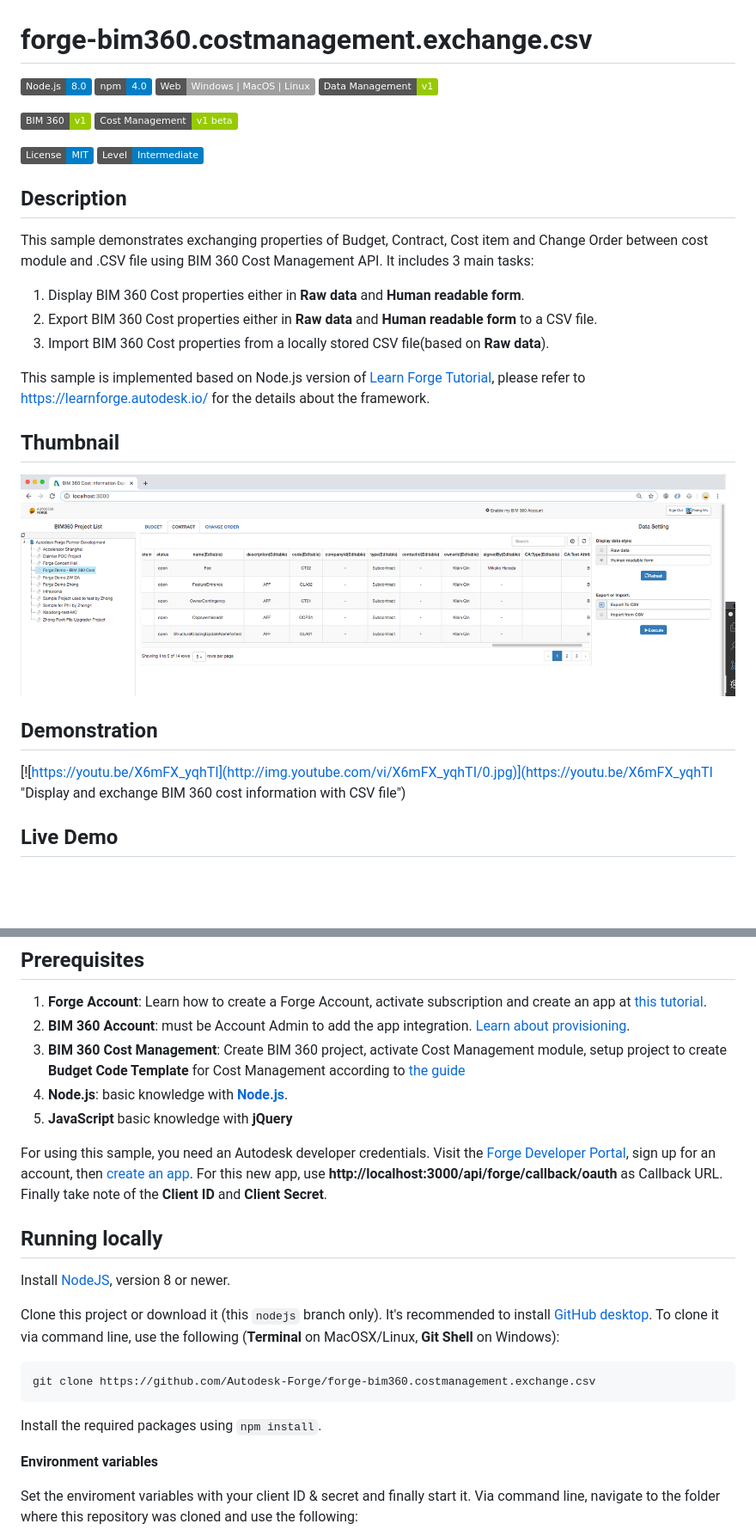
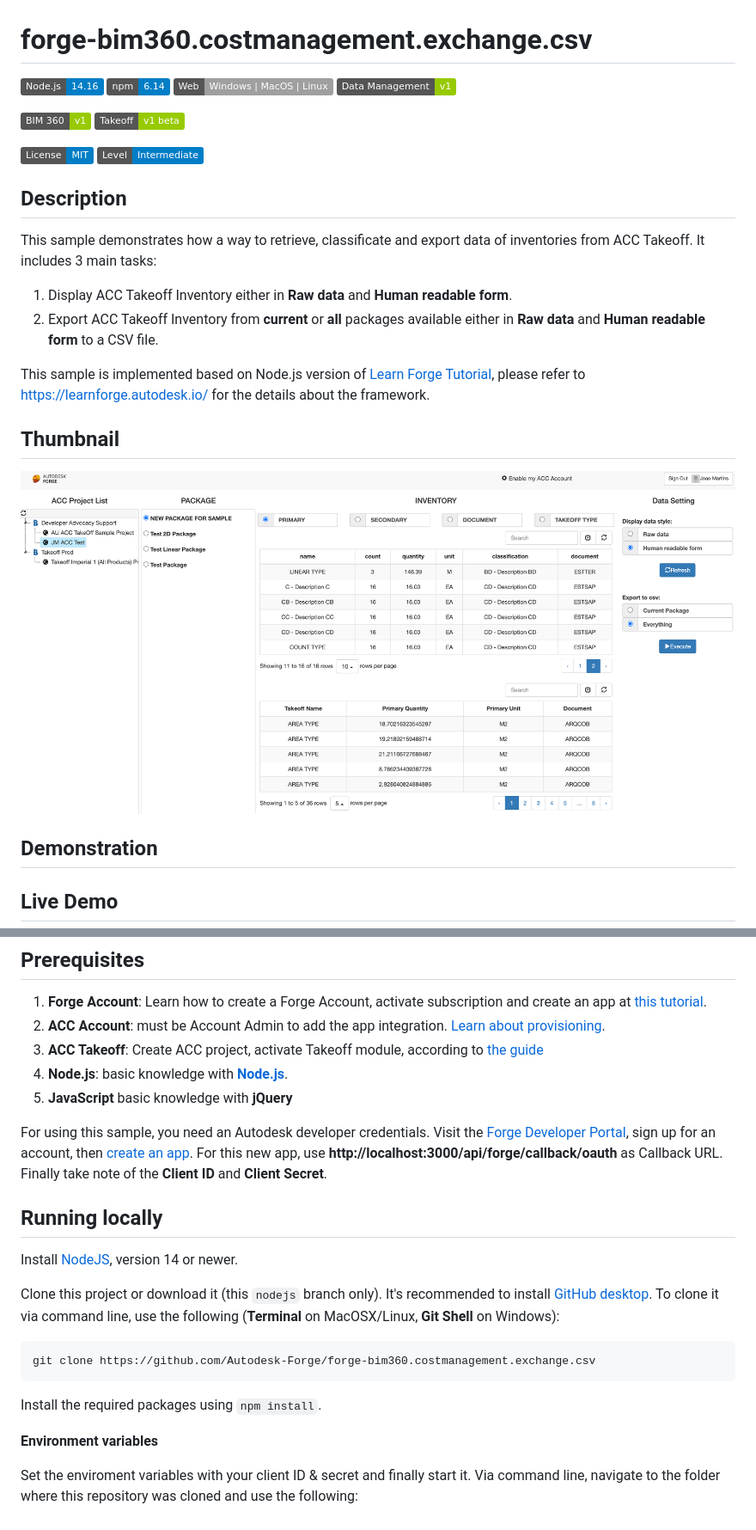
Before and after one commit to Autodesk-Forge/forge-takeoff.exchange.csv, a Markdown page: README.md, 2 parts joined by grey strips. Shown: that part at 86% size. GitHub-like rendering; pictures changed too: thumbnail.png; badges without logos; blank space fills up the shorter version.

Commit message:
update readme and fixes

```diff
--- a/README.md
+++ b/README.md
@@ -1,28 +1,28 @@
 # forge-bim360.costmanagement.exchange.csv
 
-[![Node.js](https://img.shields.io/badge/Node.js-8.0-blue.svg)](https://nodejs.org/)
-[![npm](https://img.shields.io/badge/npm-4.0-blue.svg)](https://www.npmjs.com/)
+[![Node.js](https://img.shields.io/badge/Node.js-14.16-blue.svg)](https://nodejs.org/)
+[![npm](https://img.shields.io/badge/npm-6.14-blue.svg)](https://www.npmjs.com/)
 ![Platforms](https://img.shields.io/badge/Web-Windows%20%7C%20MacOS%20%7C%20Linux-lightgray.svg)
 [![Data-Management](https://img.shields.io/badge/Data%20Management-v1-green.svg)](http://developer.autodesk.com/)
 
 [![BIM-360](https://img.shields.io/badge/BIM%20360-v1-green.svg)](http://developer.autodesk.com/)
-[![Cost Management](https://img.shields.io/badge/Cost%20Management-v1%20beta-green.svg)](http://developer.autodesk.com/)
+[![Takeoff](https://img.shields.io/badge/Takeoff-v1%20beta-green.svg)](http://developer.autodesk.com/)
 
 [![MIT](https://img.shields.io/badge/License-MIT-blue.svg)](http://opensource.org/licenses/MIT)
 [![Level](https://img.shields.io/badge/Level-Intermediate-blue.svg)](http://developer.autodesk.com/)
 
+## Description
 
-## Description
-This sample demonstrates exchanging properties of Budget, Contract, Cost item and Change Order between cost module and .CSV file using BIM 360 Cost Management API. It includes 3 main tasks:
-1. Display BIM 360 Cost properties either in **Raw data** and **Human readable form**.
-2. Export BIM 360 Cost properties either in **Raw data** and **Human readable form** to a CSV file.
-3. Import BIM 360 Cost properties from a locally stored CSV file(based on **Raw data**).
+This sample demonstrates how a way to retrieve, classificate and export data of inventories from ACC Takeoff. It includes 3 main tasks:
+
+1. Display ACC Takeoff Inventory either in **Raw data** and **Human readable form**.
+2. Export ACC Takeoff Inventory from **current** or **all** packages available either in **Raw data** and **Human readable form** to a CSV file.
 
 This sample is implemented based on Node.js version of [Learn Forge Tutorial](https://github.com/Autodesk-Forge/learn.forge.viewhubmodels/tree/nodejs), please refer to https://learnforge.autodesk.io/ for the details about the framework.
 
 ## Thumbnail
+
 ![thumbnail](/thumbnail.png)
 
 ## Demonstration
-[![https://youtu.be/X6mFX_yqhTI](http://img.youtube.com/vi/X6mFX_yqhTI/0.jpg)](https://youtu.be/X6mFX_yqhTI "Display and exchange BIM 360 cost information with CSV file")
 
@@ -36,24 +37,22 @@ This sample is implemented based on Node.js version of [Learn Forge Tutorial](ht
 ## Prerequisites
 
 1. **Forge Account**: Learn how to create a Forge Account, activate subscription and create an app at [this tutorial](http://learnforge.autodesk.io/#/account/).
-2. **BIM 360 Account**: must be Account Admin to add the app integration. [Learn about provisioning](https://forge.autodesk.com/blog/bim-360-docs-provisioning-forge-apps).
-3. **BIM 360 Cost Management**: Create BIM 360 project, activate Cost Management module, setup project to create **Budget Code Template** for Cost Management according to [the guide](https://help.autodesk.com/view/BIM360D/ENU/?guid=BIM360D_Cost_Management_getting_started_with_cost_management_html)
+2. **ACC Account**: must be Account Admin to add the app integration. [Learn about provisioning](https://forge.autodesk.com/blog/bim-360-docs-provisioning-forge-apps).
+3. **ACC Takeoff**: Create ACC project, activate Takeoff module, according to [the guide](https://knowledge.autodesk.com/support/takeoff/learn-explore/caas/CloudHelp/cloudhelp/ENU/Takeoff-GS/files/Getting-Started-Takeoff-html.html)
 4. **Node.js**: basic knowledge with [**Node.js**](https://nodejs.org/en/).
 5. **JavaScript** basic knowledge with **jQuery**
 
 For using this sample, you need an Autodesk developer credentials. Visit the [Forge Developer Portal](https://developer.autodesk.com), sign up for an account, then [create an app](https://developer.autodesk.com/myapps/create). For this new app, use **http://localhost:3000/api/forge/callback/oauth** as Callback URL. Finally take note of the **Client ID** and **Client Secret**.
 
-
 ## Running locally
 
-Install [NodeJS](https://nodejs.org), version 8 or newer.
+Install [NodeJS](https://nodejs.org), version 14 or newer.
 
 Clone this project or download it (this `nodejs` branch only). It's recommended to install [GitHub desktop](https://desktop.github.com/). To clone it via command line, use the following (**Terminal** on MacOSX/Linux, **Git Shell** on Windows):
 
     git clone https://github.com/Autodesk-Forge/forge-bim360.costmanagement.exchange.csv
 
 Install the required packages using `npm install`.
-
 
 **Environment variables**
 
```
Also changed, not shown: other parts of README.md (+24 -20 lines), 3 other files.
